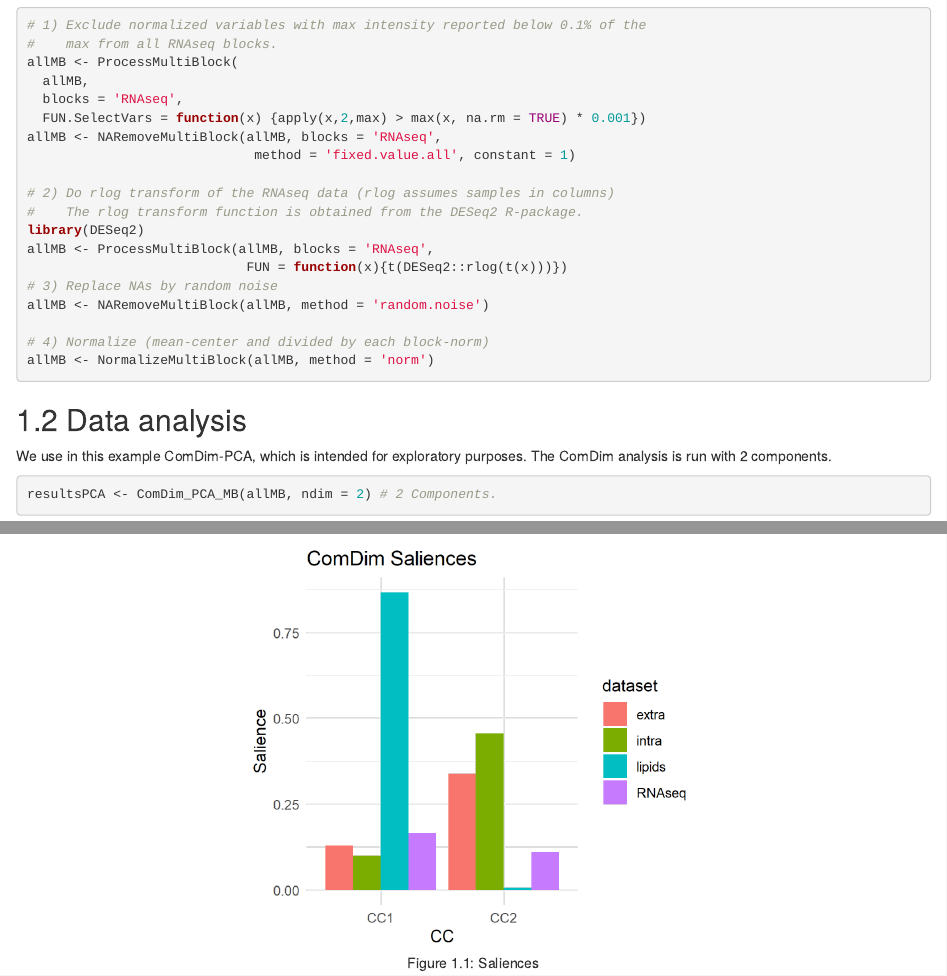
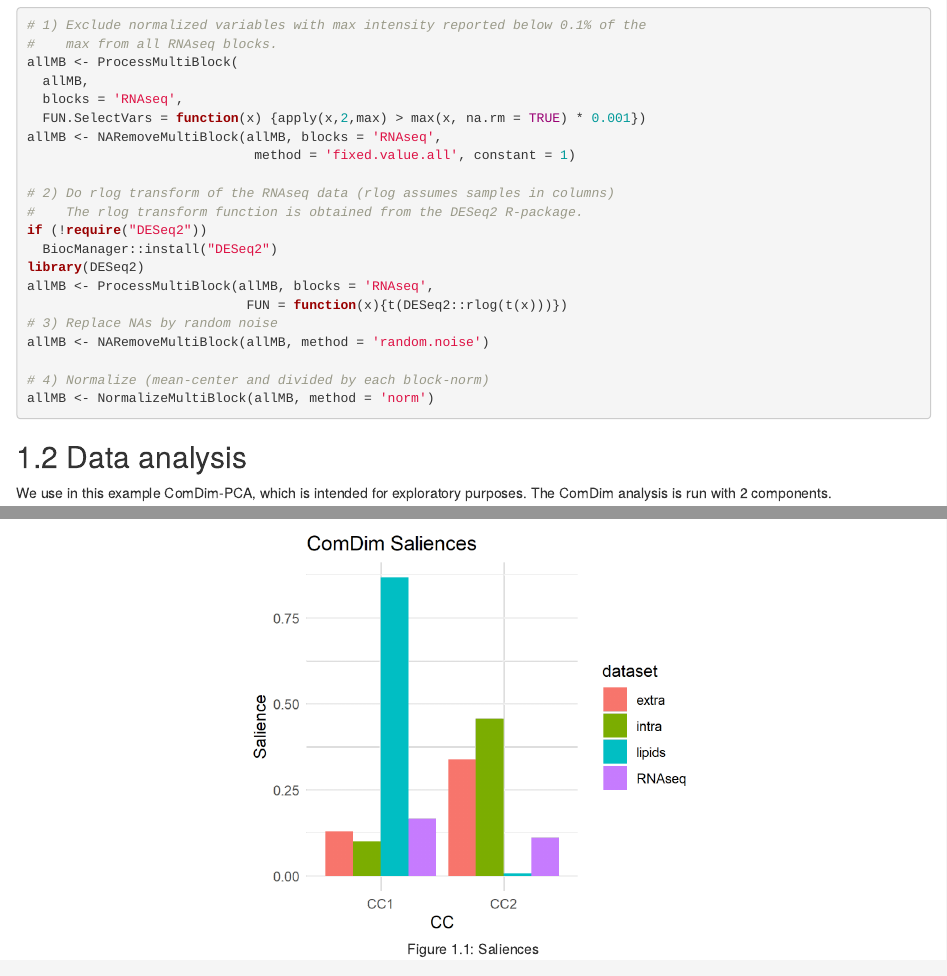
Before and after one commit to f-puig/R.ComDim.Docs, an R Markdown document (04-Multi-omics-overview.Rmd): the page in a window 1100 px wide, from 420 px down, and a second part further down, joined at a grey line. Rendered offline with R 4.5, knitr and Pandoc, with nearby package versions; drawn as R Markdown's standard HTML page in place of the format the file asks for.

Commit message:
Update 04-Multi-omics-overview.Rmd

```diff
--- a/04-Multi-omics-overview.Rmd
+++ b/04-Multi-omics-overview.Rmd
@@ -54,6 +54,8 @@ allMB <- NARemoveMultiBlock(allMB, blocks = 'RNAseq',
 
 # 2) Do rlog transform of the RNAseq data (rlog assumes samples in columns)
 #    The rlog transform function is obtained from the DESeq2 R-package.
+if (!require("DESeq2"))
+  BiocManager::install("DESeq2")
 library(DESeq2)
 allMB <- ProcessMultiBlock(allMB, blocks = 'RNAseq',
                             FUN = function(x){t(DESeq2::rlog(t(x)))})
```
